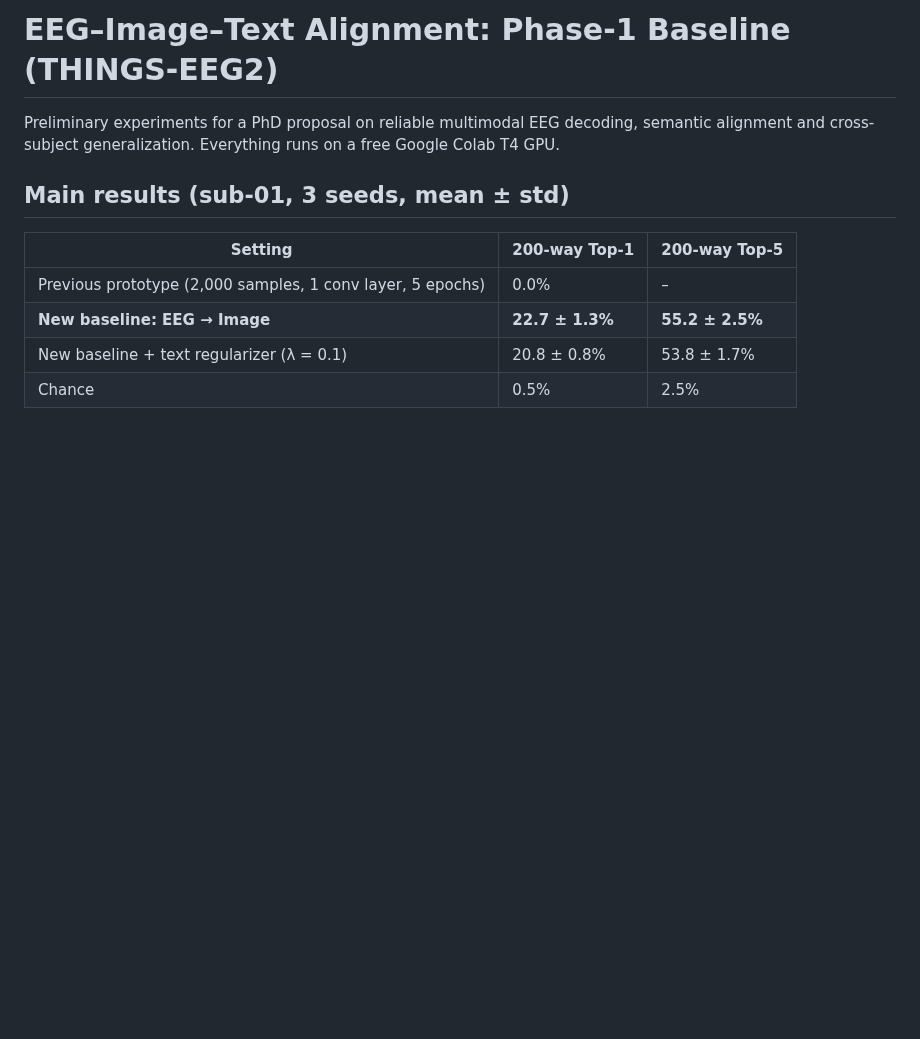
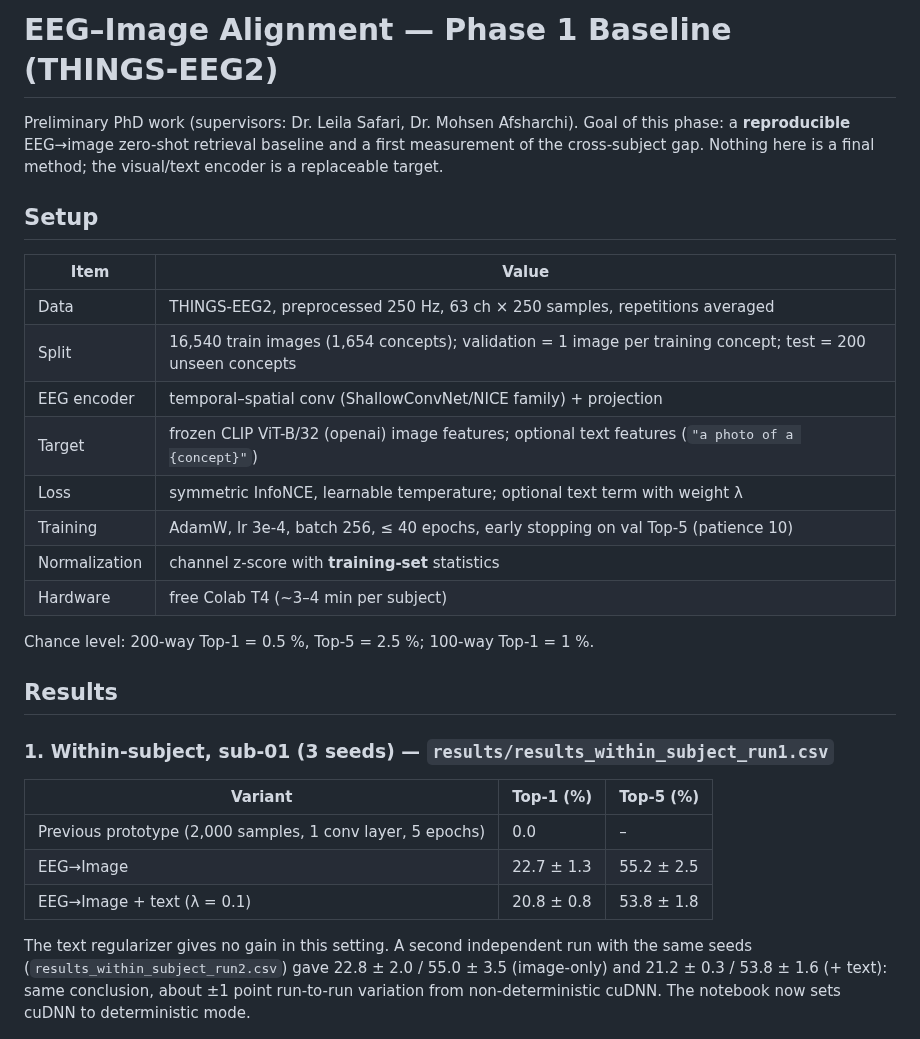
Before and after one commit to firozehrazavi/eeg-alignment-phase1, a Markdown page: README.md, the part around one of its changes. GitHub-like rendering; blank space fills up the shorter version.

```diff
--- a/README.md
+++ b/README.md
@@ -1,16 +1,33 @@
-# EEG–Image–Text Alignment: Phase-1 Baseline (THINGS-EEG2)
+# EEG–Image Alignment — Phase 1 Baseline (THINGS-EEG2)
 
-Preliminary experiments for a PhD proposal on reliable multimodal EEG decoding, semantic alignment and cross-subject generalization.
-Everything runs on a free Google Colab T4 GPU.
+Preliminary PhD work (supervisors: Dr. Leila Safari, Dr. Mohsen Afsharchi).
+Goal of this phase: a **reproducible** EEG→image zero-shot retrieval baseline and a first measurement of the cross-subject gap. Nothing here is a final method; the visual/text encoder is a replaceable target.
 
-## Main results (sub-01, 3 seeds, mean ± std)
+## Setup
+| Item | Value |
+|---|---|
+| Data | THINGS-EEG2, preprocessed 250 Hz, 63 ch × 250 samples, repetitions averaged |
+| Split | 16,540 train images (1,654 concepts); validation = 1 image per training concept; test = 200 unseen concepts |
+| EEG encoder | temporal–spatial conv (ShallowConvNet/NICE family) + projection |
+| Target | frozen CLIP ViT-B/32 (openai) image features; optional text features (`"a photo of a {concept}"`) |
+| Loss | symmetric InfoNCE, learnable temperature; optional text term with weight λ |
+| Training | AdamW, lr 3e-4, batch 256, ≤ 40 epochs, early stopping on val Top-5 (patience 10) |
+| Normalization | channel z-score with **training-set** statistics |
+| Hardware | free Colab T4 (~3–4 min per subject) |
 
-| Setting | 200-way Top-1 | 200-way Top-5 |
+Chance level: 200-way Top-1 = 0.5 %, Top-5 = 2.5 %; 100-way Top-1 = 1 %.
+
+## Results
+
+### 1. Within-subject, sub-01 (3 seeds) — `results/results_within_subject_run1.csv`
+| Variant | Top-1 (%) | Top-5 (%) |
 |---|---|---|
-| Previous prototype (2,000 samples, 1 conv layer, 5 epochs) | 0.0% | – |
-| **New baseline: EEG → Image** | **22.7 ± 1.3%** | **55.2 ± 2.5%** |
-| New baseline + text regularizer (λ = 0.1) | 20.8 ± 0.8% | 53.8 ± 1.7% |
-| Chance | 0.5% | 2.5% |
+| Previous prototype (2,000 samples, 1 conv layer, 5 epochs) | 0.0 | – |
+| EEG→Image | 22.7 ± 1.3 | 55.2 ± 2.5 |
+| EEG→Image + text (λ = 0.1) | 20.8 ± 0.8 | 53.8 ± 1.8 |
+
+The text regularizer gives no gain in this setting.
+A second independent run with the same seeds (`results_within_subject_run2.csv`) gave 22.8 ± 2.0 / 55.0 ± 3.5 (image-only) and 21.2 ± 0.3 / 53.8 ± 1.6 (+ text): same conclusion, about ±1 point run-to-run variation from non-deterministic cuDNN. The notebook now sets cuDNN to deterministic mode.
 
 ![before / after](figures/fig1_before_after.png)
 
```
Also changed, not shown: other parts of README.md (+34 -21 lines), figures/fig1_before_after.png (added), figures/fig2_score.png (added), figures/fig3_cross_subject.png (added), figures/fig4_ten_subjects.png (added), figures/fig5_cross_matrix.png (added), 7 other files.
